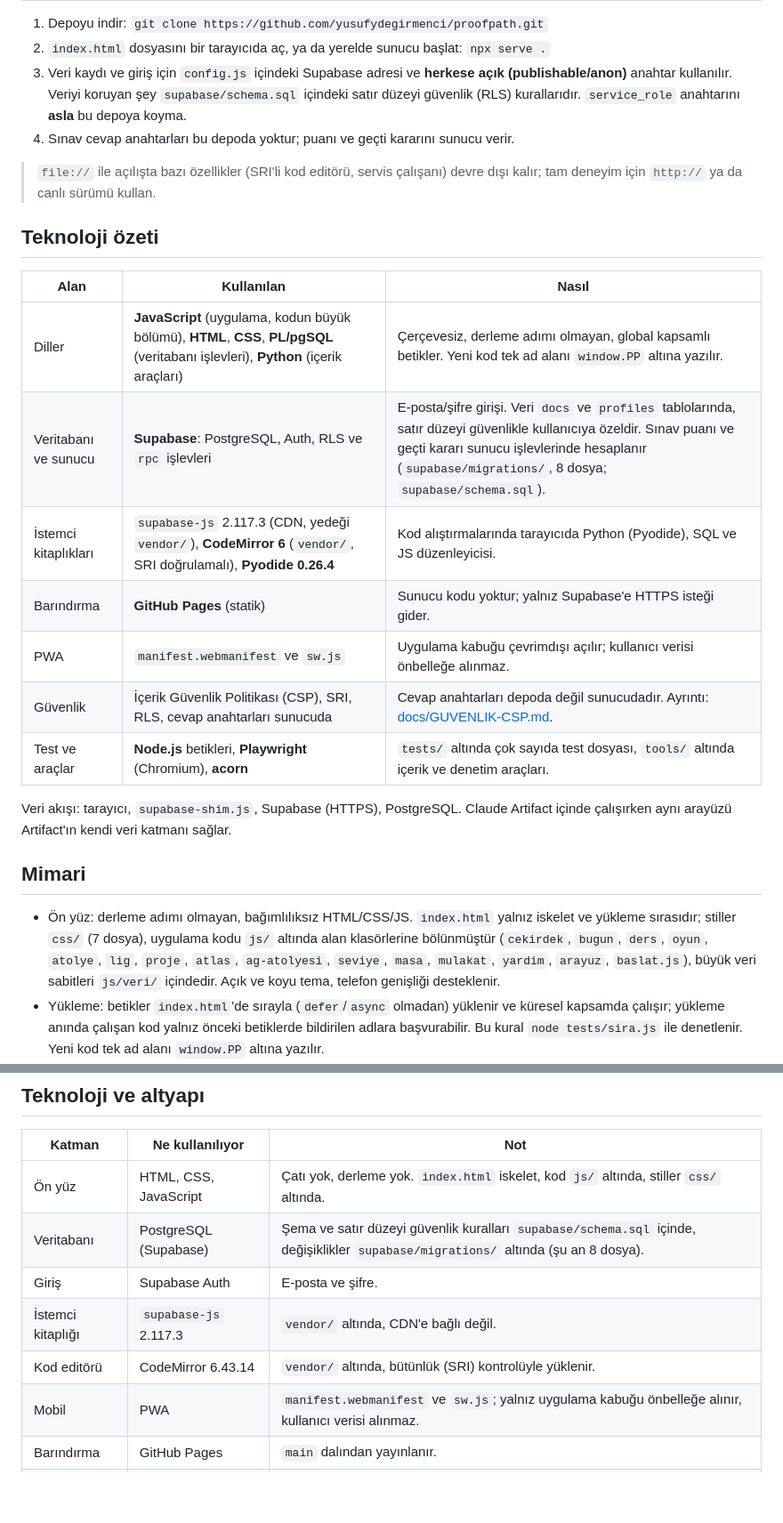
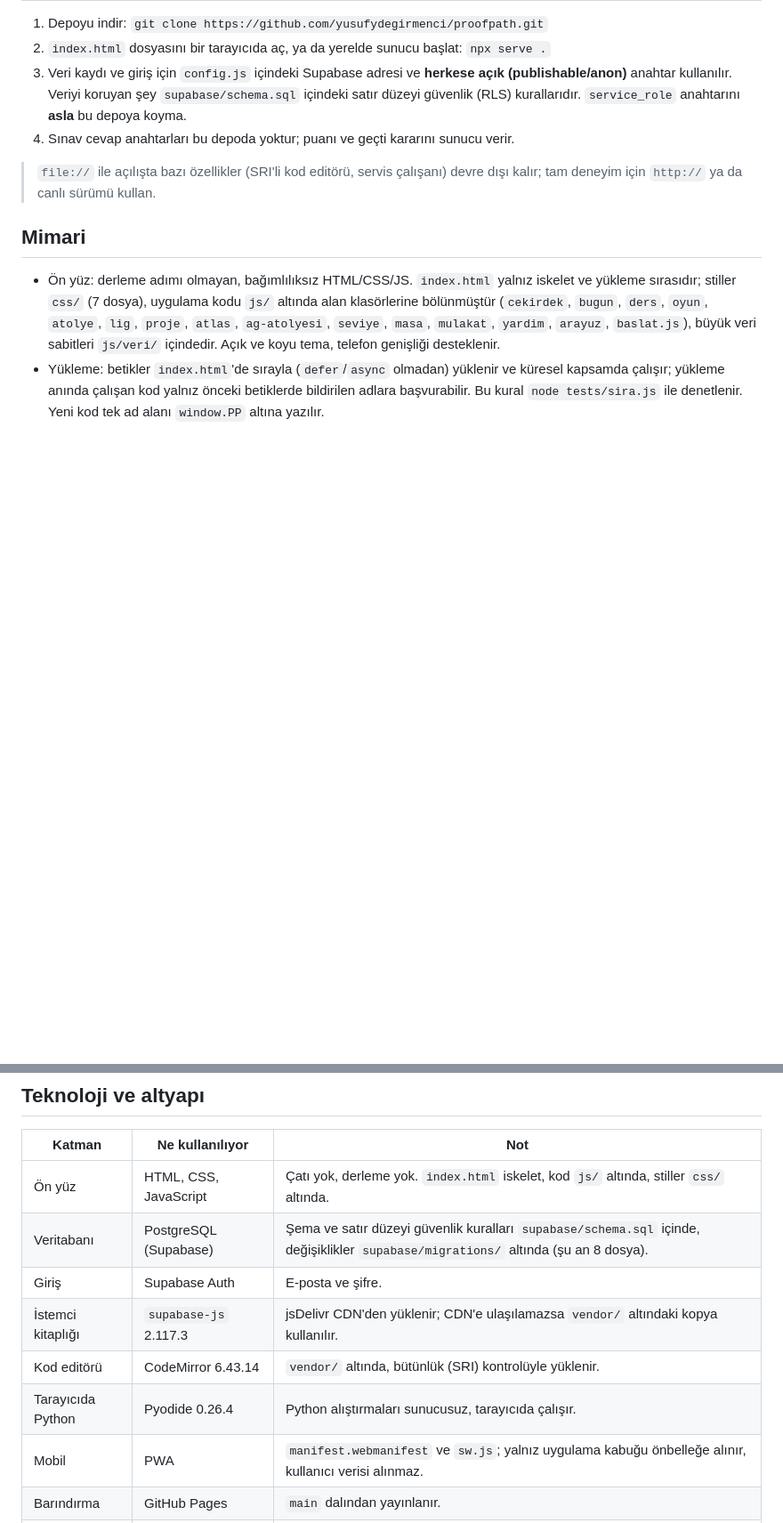
Before and after one commit to yusufydegirmenci/proofpath, a Markdown page: README.md, 2 parts joined by grey strips. Shown at 89% size. Drawn GitHub-style; blank space fills up the shorter version.

Commit message:
docs: remove duplicated technology section from README
Co-Authored-By: Claude Sonnet 5.5 <noreply@anthropic.com>

```diff
--- a/README.md
+++ b/README.md
@@ -42,20 +42,6 @@
 
 > `file://` ile açılışta bazı özellikler (SRI'li kod editörü, servis çalışanı) devre dışı kalır; tam deneyim için `http://` ya da canlı sürümü kullan.
 
-## Teknoloji özeti
-
-| Alan | Kullanılan | Nasıl |
-|---|---|---|
-| Diller | **JavaScript** (uygulama, kodun büyük bölümü), **HTML**, **CSS**, **PL/pgSQL** (veritabanı işlevleri), **Python** (içerik araçları) | Çerçevesiz, derleme adımı olmayan, global kapsamlı betikler. Yeni kod tek ad alanı `window.PP` altına yazılır. |
-| Veritabanı ve sunucu | **Supabase**: PostgreSQL, Auth, RLS ve `rpc` işlevleri | E-posta/şifre girişi. Veri `docs` ve `profiles` tablolarında, satır düzeyi güvenlikle kullanıcıya özeldir. Sınav puanı ve geçti kararı sunucu işlevlerinde hesaplanır (`supabase/migrations/`, 8 dosya; `supabase/schema.sql`). |
-| İstemci kitaplıkları | `supabase-js` 2.117.3 (CDN, yedeği `vendor/`), **CodeMirror 6** (`vendor/`, SRI doğrulamalı), **Pyodide 0.26.4** | Kod alıştırmalarında tarayıcıda Python (Pyodide), SQL ve JS düzenleyicisi. |
-| Barındırma | **GitHub Pages** (statik) | Sunucu kodu yoktur; yalnız Supabase'e HTTPS isteği gider. |
-| PWA | `manifest.webmanifest` ve `sw.js` | Uygulama kabuğu çevrimdışı açılır; kullanıcı verisi önbelleğe alınmaz. |
-| Güvenlik | İçerik Güvenlik Politikası (CSP), SRI, RLS, cevap anahtarları sunucuda | Cevap anahtarları depoda değil sunucudadır. Ayrıntı: [docs/GUVENLIK-CSP.md](docs/GUVENLIK-CSP.md). |
-| Test ve araçlar | **Node.js** betikleri, **Playwright** (Chromium), **acorn** | `tests/` altında çok sayıda test dosyası, `tools/` altında içerik ve denetim araçları. |
-
-Veri akışı: tarayıcı, `supabase-shim.js`, Supabase (HTTPS), PostgreSQL. Claude Artifact içinde çalışırken aynı arayüzü Artifact'ın kendi veri katmanı sağlar.
-
 ## Mimari
 
 - Ön yüz: derleme adımı olmayan, bağımlılıksız HTML/CSS/JS. `index.html` yalnız iskelet ve yükleme sırasıdır; stiller `css/` (7 dosya), uygulama kodu `js/` altında alan klasörlerine bölünmüştür (`cekirdek`, `bugun`, `ders`, `oyun`, `atolye`, `lig`, `proje`, `atlas`, `ag-atolyesi`, `seviye`, `masa`, `mulakat`, `yardim`, `arayuz`, `baslat.js`), büyük veri sabitleri `js/veri/` içindedir. Açık ve koyu tema, telefon genişliği desteklenir.
@@ -74,8 +60,9 @@ Veri akışı: tarayıcı, `supabase-shim.js`, Supabase (HTTPS), PostgreSQL. Cla
 | Ön yüz | HTML, CSS, JavaScript | Çatı yok, derleme yok. `index.html` iskelet, kod `js/` altında, stiller `css/` altında. |
 | Veritabanı | PostgreSQL (Supabase) | Şema ve satır düzeyi güvenlik kuralları `supabase/schema.sql` içinde, değişiklikler `supabase/migrations/` altında (şu an 8 dosya). |
 | Giriş | Supabase Auth | E-posta ve şifre. |
-| İstemci kitaplığı | `supabase-js` 2.117.3 | `vendor/` altında, CDN'e bağlı değil. |
+| İstemci kitaplığı | `supabase-js` 2.117.3 | jsDelivr CDN'den yüklenir; CDN'e ulaşılamazsa `vendor/` altındaki kopya kullanılır. |
 | Kod editörü | CodeMirror 6.43.14 | `vendor/` altında, bütünlük (SRI) kontrolüyle yüklenir. |
+| Tarayıcıda Python | Pyodide 0.26.4 | Python alıştırmaları sunucusuz, tarayıcıda çalışır. |
 | Mobil | PWA | `manifest.webmanifest` ve `sw.js`; yalnız uygulama kabuğu önbelleğe alınır, kullanıcı verisi alınmaz. |
 | Barındırma | GitHub Pages | `main` dalından yayınlanır. |
 | Testler | Node.js, Playwright, acorn | Gerçek Supabase'e bağlanmaz, sahte `window.claude` katmanı kullanır. |
```
